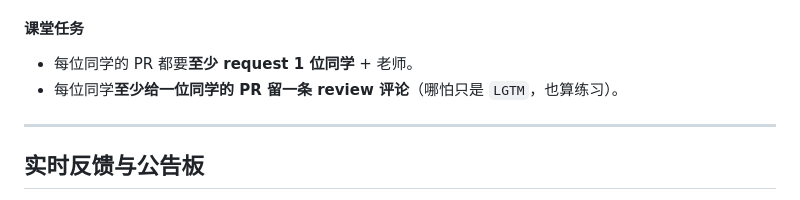
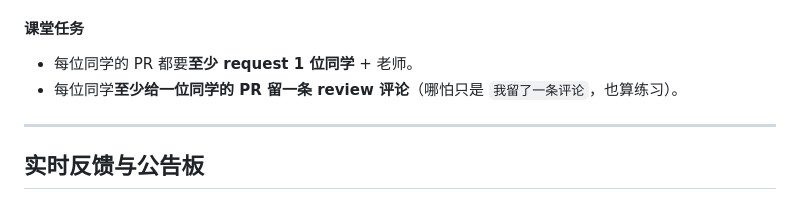
Before and after one commit to Devillord6321/open-source-pulse-wall, a Markdown page: README.md, the part around the change. Rendered like a GitHub page.

Commit message:
docs(readme): replace LGTM example with Chinese review comment
Co-authored-by: Cursor <cursoragent@cursor.com>

```diff
--- a/README.md
+++ b/README.md
@@ -313,7 +313,7 @@ GitHub 会发通知给被 @ 的人。
 #### 课堂任务
 
 - 每位同学的 PR 都要**至少 request 1 位同学** + 老师。
-- 每位同学**至少给一位同学的 PR 留一条 review 评论**（哪怕只是 `LGTM`，也算练习）。
+- 每位同学**至少给一位同学的 PR 留一条 review 评论**（哪怕只是 `我留了一条评论`，也算练习）。
 
 ---
 
```
